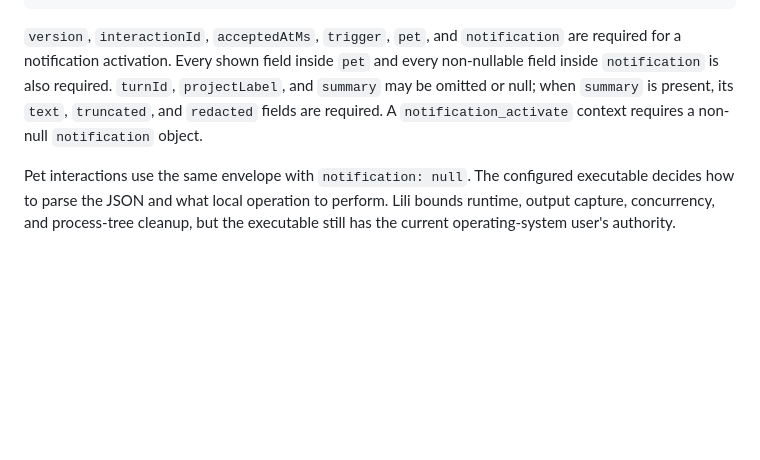
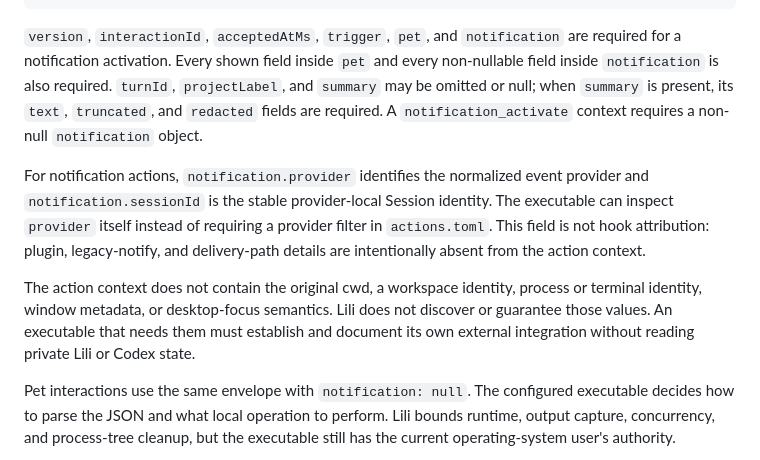
Before and after one commit to linw1995/lili, a Markdown page: docs/configuration.md, the part around the change. Drawn GitHub-style; blank space fills up the shorter version.

Commit message:
docs(actions): define routing context boundary

```diff
--- a/docs/configuration.md
+++ b/docs/configuration.md
@@ -210,6 +210,10 @@ Lili writes one `InteractionContextV1` JSON document of at most 16 KiB to the ac
 
 `version`, `interactionId`, `acceptedAtMs`, `trigger`, `pet`, and `notification` are required for a notification activation. Every shown field inside `pet` and every non-nullable field inside `notification` is also required. `turnId`, `projectLabel`, and `summary` may be omitted or null; when `summary` is present, its `text`, `truncated`, and `redacted` fields are required. A `notification_activate` context requires a non-null `notification` object.
 
+For notification actions, `notification.provider` identifies the normalized event provider and `notification.sessionId` is the stable provider-local Session identity. The executable can inspect `provider` itself instead of requiring a provider filter in `actions.toml`. This field is not hook attribution: plugin, legacy-notify, and delivery-path details are intentionally absent from the action context.
+
+The action context does not contain the original cwd, a workspace identity, process or terminal identity, window metadata, or desktop-focus semantics. Lili does not discover or guarantee those values. An executable that needs them must establish and document its own external integration without reading private Lili or Codex state.
+
 Pet interactions use the same envelope with `notification: null`. The configured executable decides how to parse the JSON and what local operation to perform. Lili bounds runtime, output capture, concurrency, and process-tree cleanup, but the executable still has the current operating-system user's authority.
 
 Restart Lili after editing `actions.toml`. Invalid entries are disabled independently; valid entries continue to load. Review the effective redacted action configuration and diagnostic codes from the diagnostics endpoint.
```
Also changed, not shown: 1 other file.
